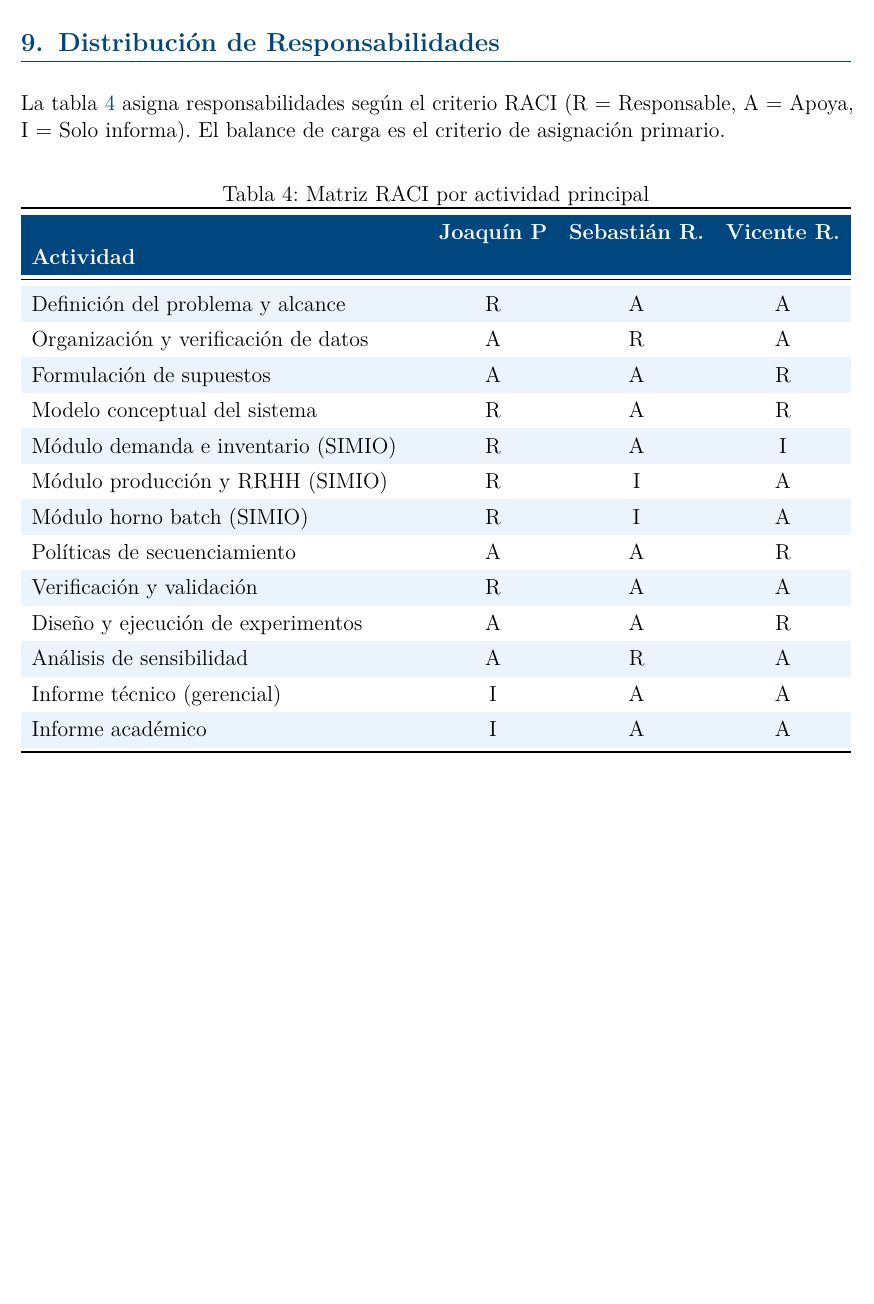
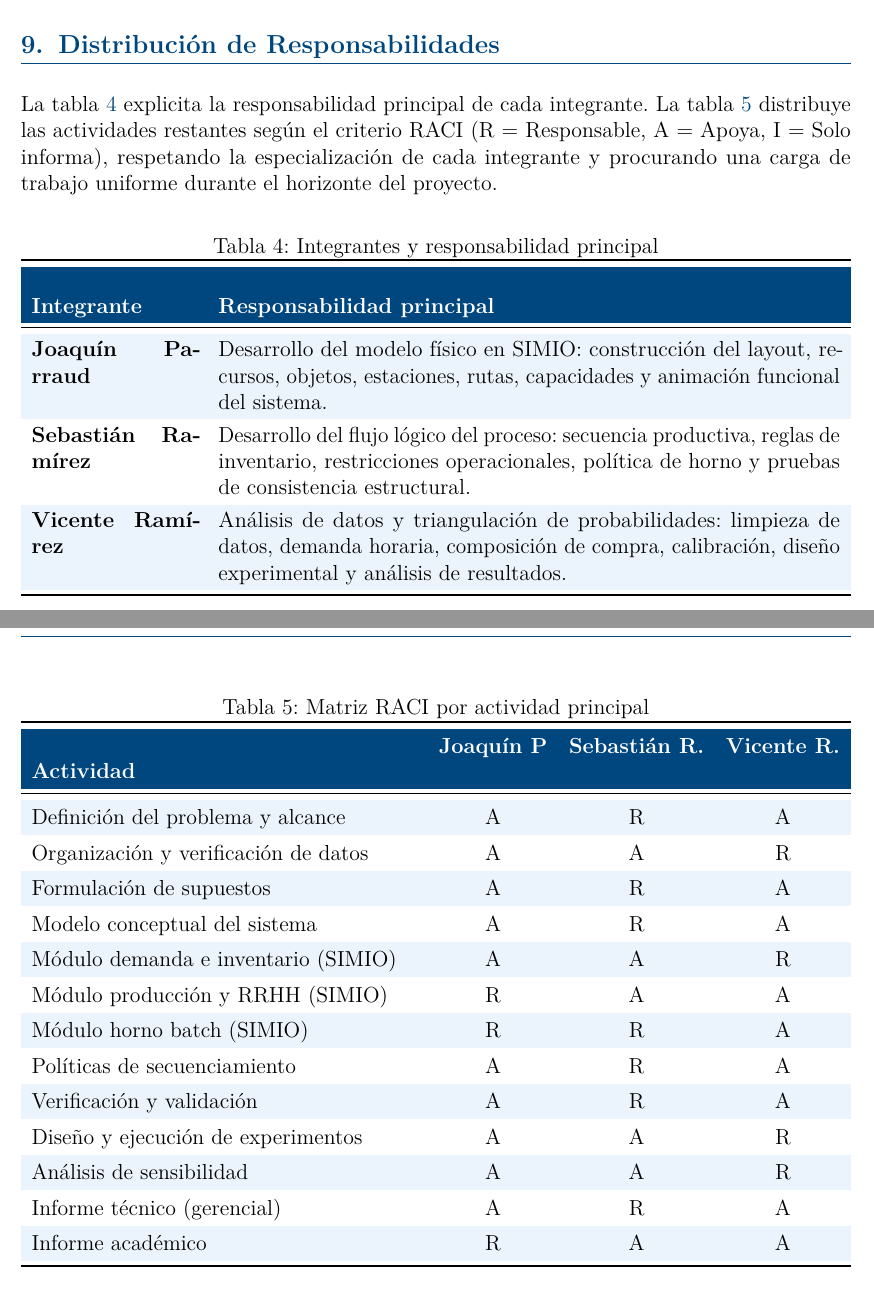
Before and after one commit to VichoRamirez/Capstone, a LaTeX document (informe_planificacion/informe_planificacion.tex): part of page 16 of 19 before the commit and two parts of pages 16 and 17 of 20 after it, the two joined at a grey line, cut so that both start at the same text, the shorter picture padded with empty space. Compiled offline with pdfLaTeX.

Commit message:
Update planning report cover and responsibilities

```diff
--- a/informe_planificacion/informe_planificacion.tex
+++ b/informe_planificacion/informe_planificacion.tex
@@ -4,6 +4,7 @@
 \usepackage[utf8]{inputenc}
 \usepackage[T1]{fontenc}
 \usepackage{lmodern}
+\usepackage{amssymb}
 \usepackage[spanish,es-tabla]{babel}
 \usepackage{microtype}
 
@@ -109,0 +120 @@
+\color{white}Integrante & \color{white}Responsabilidad principal \\
@@ -109,0 +126 @@
+Vicente Ramírez & Análisis de datos y triangulación de probabilidades: demanda horaria, elección de productos, calibración y análisis experimental. \\
@@ -611,7 +630,26 @@ Actividad~1.2 dedicada explícitamente a validación cruzada de datos; triangula
 \section{Distribución de Responsabilidades}
 % ══════════════════════════════════════════════════════════════════════════════
 
-La tabla~\ref{tab:raci} asigna responsabilidades según el criterio RACI (R~=~Responsable, A~=~Apoya, I~=~Solo informa). El balance de carga es el criterio de asignación primario.
+La tabla~\ref{tab:responsabilidades-principales} explicita la responsabilidad principal de cada integrante. La tabla~\ref{tab:raci} distribuye las actividades restantes según el criterio RACI (R~=~Responsable, A~=~Apoya, I~=~Solo informa), respetando la especialización de cada integrante y procurando una carga de trabajo uniforme durante el horizonte del proyecto.
+
+\begin{table}[h!]
+\centering
+\caption{Integrantes y responsabilidad principal}
+\label{tab:responsabilidades-principales}
+\renewcommand{\arraystretch}{1.25}
+\begin{tabularx}{\textwidth}{>{\bfseries}p{3.2cm}X}
+\toprule
+\rowcolor{tabhead}
+\color{white}\textbf{Integrante} & \color{white}\textbf{Responsabilidad principal} \\
+\midrule
+\rowcolor{tabrow}
+Joaquín Parraud & Desarrollo del modelo físico en SIMIO: construcción del layout, recursos, objetos, estaciones, rutas, capacidades y animación funcional del sistema. \\
+Sebastián Ramírez & Desarrollo del flujo lógico del proceso: secuencia productiva, reglas de inventario, restricciones operacionales, política de horno y pruebas de consistencia estructural. \\
+\rowcolor{tabrow}
+Vicente Ramírez & Análisis de datos y triangulación de probabilidades: limpieza de datos, demanda horaria, composición de compra, calibración, diseño experimental y análisis de resultados. \\
+\bottomrule
+\end{tabularx}
+\end{table}
 
 \begin{table}[h!]
 \centering
@@ -627,25 +665,25 @@ La tabla~\ref{tab:raci} asigna responsabilidades según el criterio RACI (R~=~Re
 \color{white}\textbf{Vicente R.}  \\
 \midrule
 \rowcolor{tabrow}
-Definición del problema y alcance   & R & A & A  \\
-Organización y verificación de datos & A & R & A  \\
+Definición del problema y alcance   & A & R & A  \\
+Organización y verificación de datos & A & A & R  \\
 \rowcolor{tabrow}
-Formulación de supuestos             & A & A & R  \\
-Modelo conceptual del sistema        & R & A & R  \\
+Formulación de supuestos             & A & R & A  \\
+Modelo conceptual del sistema        & A & R & A  \\
 \rowcolor{tabrow}
-Módulo demanda e inventario (SIMIO)  & R & A & I  \\
-Módulo producción y RRHH (SIMIO)     & R & I & A  \\
+Módulo demanda e inventario (SIMIO)  & A & A & R  \\
+Módulo producción y RRHH (SIMIO)     & R & A & A  \\
 \rowcolor{tabrow}
-Módulo horno batch (SIMIO)           & R & I & A  \\
-Políticas de secuenciamiento         & A & A & R  \\
+Módulo horno batch (SIMIO)           & R & R & A  \\
+Políticas de secuenciamiento         & A & R & A  \\
 \rowcolor{tabrow}
-Verificación y validación            & R & A & A  \\
+Verificación y validación            & A & R & A  \\
 Diseño y ejecución de experimentos   & A & A & R  \\
 \rowcolor{tabrow}
-Análisis de sensibilidad             & A & R & A  \\
-Informe técnico (gerencial)          & I & A & A  \\
+Análisis de sensibilidad             & A & A & R  \\
+Informe técnico (gerencial)          & A & R & A  \\
 \rowcolor{tabrow}
-Informe académico                    & I & A & A  \\
+Informe académico                    & R & A & A  \\
 \bottomrule
 \end{tabularx}
 \end{table}
```
Also changed, not shown: informe_planificacion/UDD.png (added), informe_planificacion/informe_planificacion.pdf, informe_planificacion/informe_planificacion.tex (74 more changed lines).
